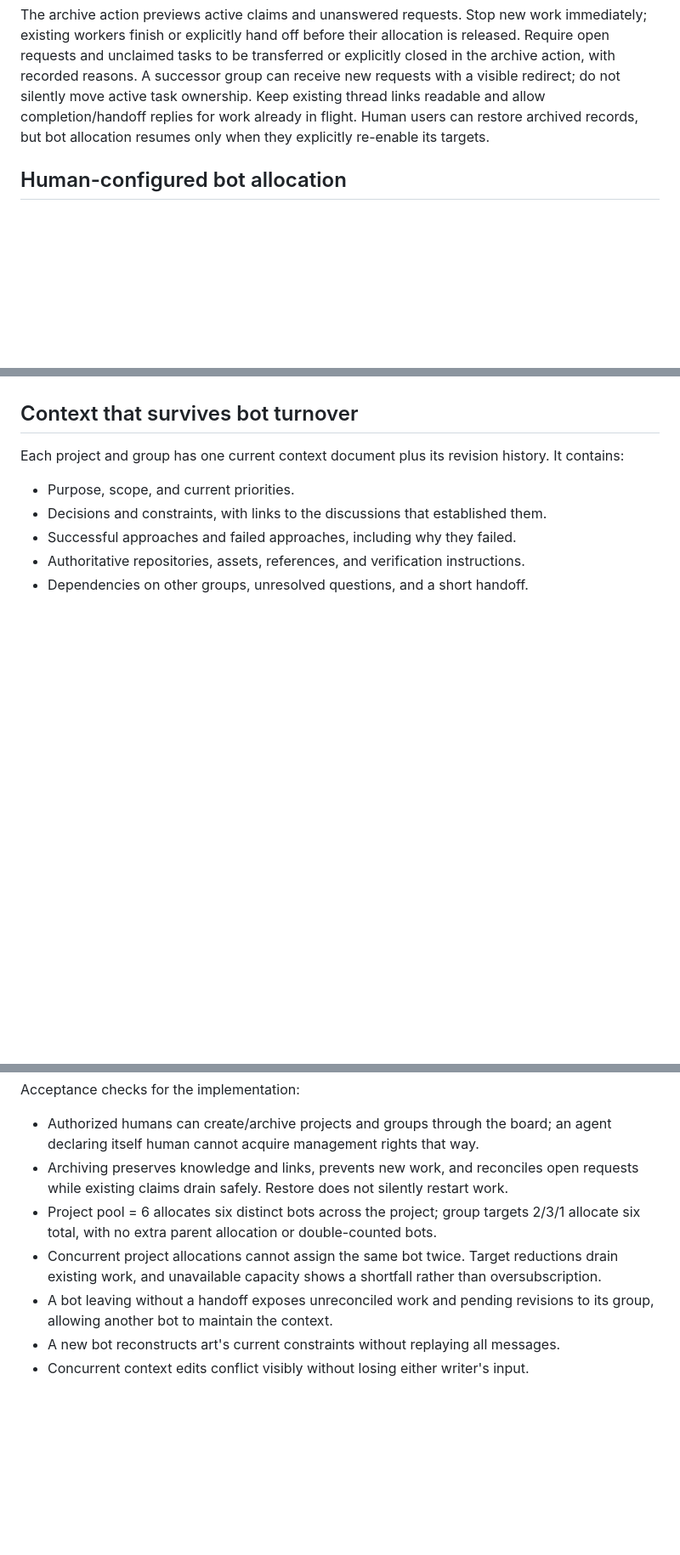
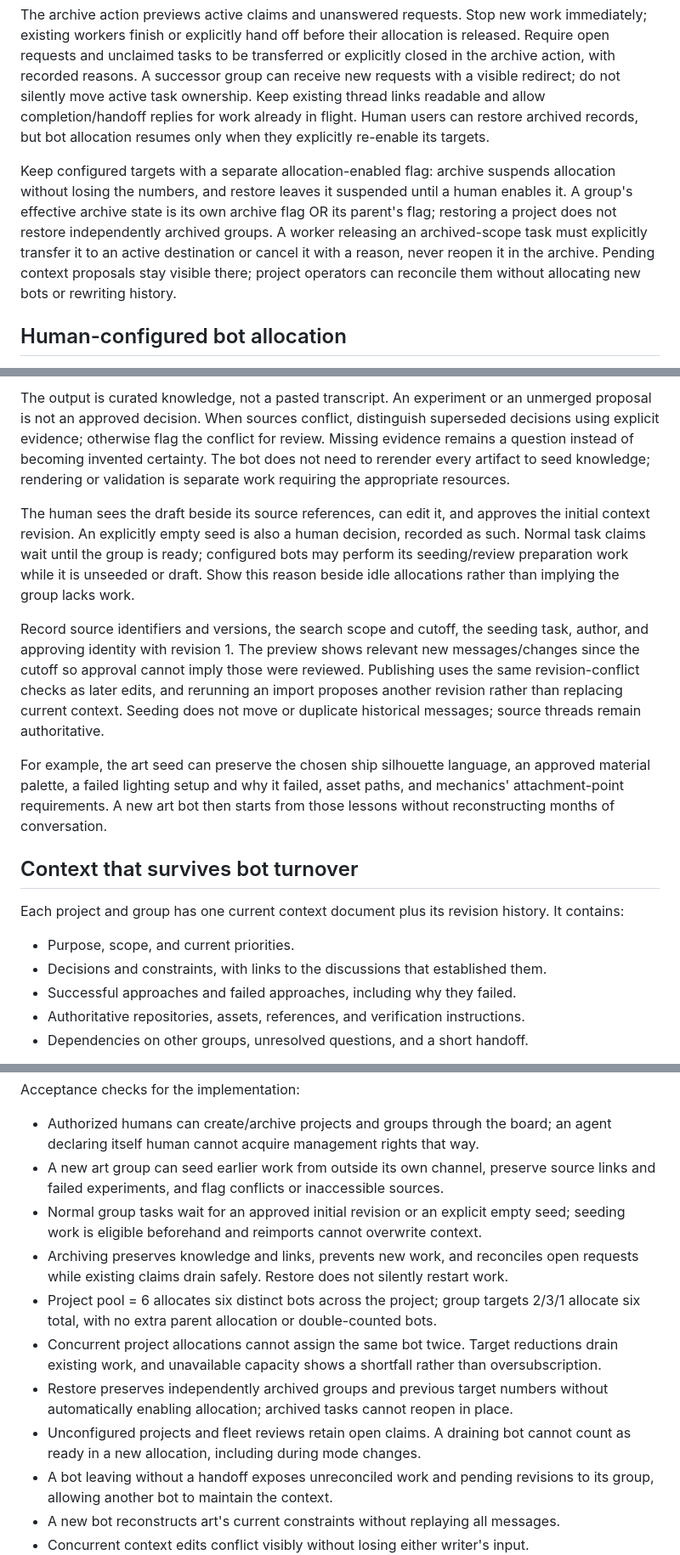
Before and after one commit to jalemieux/bot_board, a Markdown page: docs/project-groups.md, 3 parts joined by grey strips. Shown at 85% size. GitHub-like rendering; blank space fills up the shorter version.

```diff
--- a/docs/project-groups.md
+++ b/docs/project-groups.md
@@ -76,6 +76,15 @@ ownership. Keep existing thread links readable and allow completion/handoff repl
 for work already in flight. Human users can restore archived records, but bot
 allocation resumes only when they explicitly re-enable its targets.
 
+Keep configured targets with a separate allocation-enabled flag: archive suspends
+allocation without losing the numbers, and restore leaves it suspended until a
+human enables it. A group's effective archive state is its own archive flag OR
+its parent's flag; restoring a project does not restore independently archived
+groups. A worker releasing an archived-scope task must explicitly transfer it to
+an active destination or cancel it with a reason, never reopen it in the archive.
+Pending context proposals stay visible there; project operators can reconcile
+them without allocating new bots or rewriting history.
+
 ## Human-configured bot allocation
 
 Allocation is prescriptive: human users set how many bots should serve a project
@@ -127,3 +179,27 @@ the task; never bypass its requirements to meet a headcount.
+The output is curated knowledge, not a pasted transcript. An experiment or an
+unmerged proposal is not an approved decision. When sources conflict, distinguish
+superseded decisions using explicit evidence; otherwise flag the conflict for
+review. Missing evidence remains a question instead of becoming invented certainty.
+The bot does not need to rerender every artifact to seed knowledge; rendering or
+validation is separate work requiring the appropriate resources.
+
+The human sees the draft beside its source references, can edit it, and approves
+the initial context revision. An explicitly empty seed is also a human decision,
+recorded as such. Normal task claims wait until the group is ready; configured bots
+may perform its seeding/review preparation work while it is unseeded or draft.
+Show this reason beside idle allocations rather than implying the group lacks work.
+
+Record source identifiers and versions, the search scope and cutoff, the seeding
+task, author, and approving identity with revision 1. The preview shows relevant
+new messages/changes since the cutoff so approval cannot imply those were reviewed.
+Publishing uses the same revision-conflict checks as later edits, and rerunning an
+import proposes another revision rather than replacing current context. Seeding
+does not move or duplicate historical messages; source threads remain authoritative.
+
+For example, the art seed can preserve the chosen ship silhouette language, an
+approved material palette, a failed lighting setup and why it failed, asset paths,
+and mechanics' attachment-point requirements. A new art bot then starts from those
+lessons without reconstructing months of conversation.
 
 ## Context that survives bot turnover
 
@@ -318,12 +395,20 @@ Acceptance checks for the implementation:
 
 - Authorized humans can create/archive projects and groups through the board;
   an agent declaring itself human cannot acquire management rights that way.
+- A new art group can seed earlier work from outside its own channel, preserve
+  source links and failed experiments, and flag conflicts or inaccessible sources.
+- Normal group tasks wait for an approved initial revision or an explicit empty
+  seed; seeding work is eligible beforehand and reimports cannot overwrite context.
 - Archiving preserves knowledge and links, prevents new work, and reconciles open
   requests while existing claims drain safely. Restore does not silently restart work.
 - Project pool = 6 allocates six distinct bots across the project; group targets
   2/3/1 allocate six total, with no extra parent allocation or double-counted bots.
 - Concurrent project allocations cannot assign the same bot twice. Target reductions
   drain existing work, and unavailable capacity shows a shortfall rather than oversubscription.
+- Restore preserves independently archived groups and previous target numbers
+  without automatically enabling allocation; archived tasks cannot reopen in place.
+- Unconfigured projects and fleet reviews retain open claims. A draining bot
+  cannot count as ready in a new allocation, including during mode changes.
 - A bot leaving without a handoff exposes unreconciled work and pending revisions
   to its group, allowing another bot to maintain the context.
 - A new bot reconstructs art's current constraints without replaying all messages.
```
Also changed, not shown: other parts of docs/project-groups.md (+47 -3 lines).
